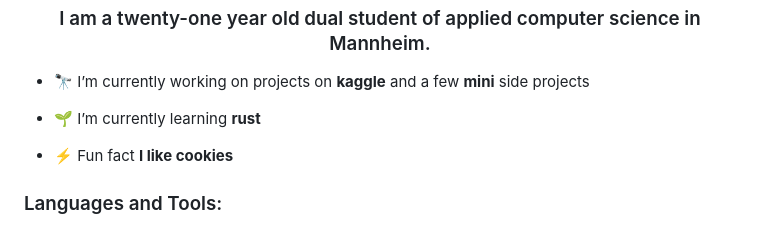
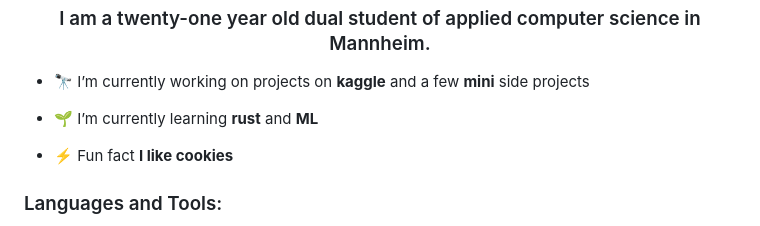
Before and after one commit to Flippchen/Flippchen, a Markdown page: README.md, the part around the change. Rendered like a GitHub page.

```diff
--- a/README.md
+++ b/README.md
@@ -3,7 +3,7 @@
 
 - 🔭 I’m currently working on projects on **kaggle** and a few **mini** side projects
 
-- 🌱 I’m currently learning **rust**
+- 🌱 I’m currently learning **rust** and **ML**
 
 - ⚡ Fun fact **I like cookies**
 
```
